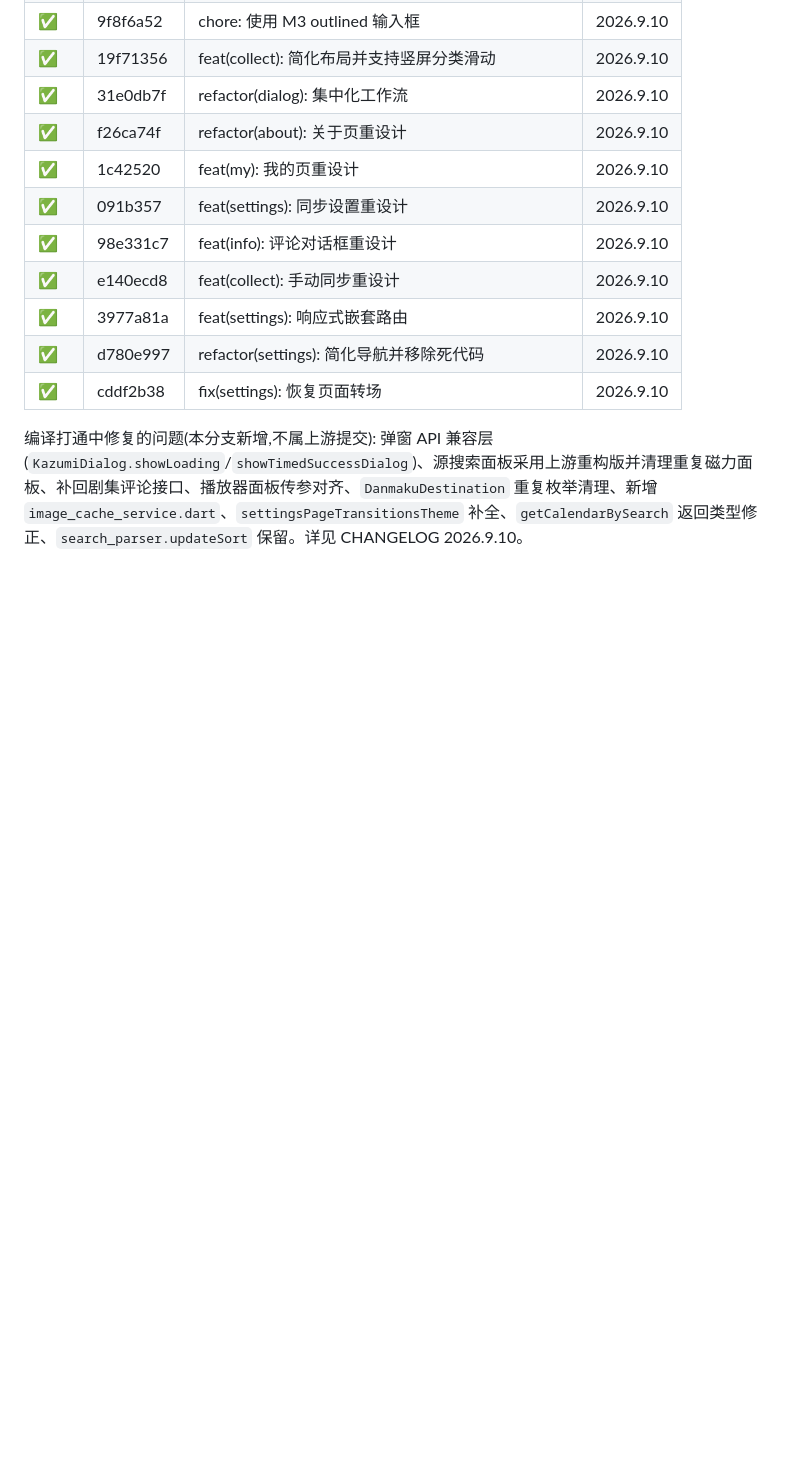
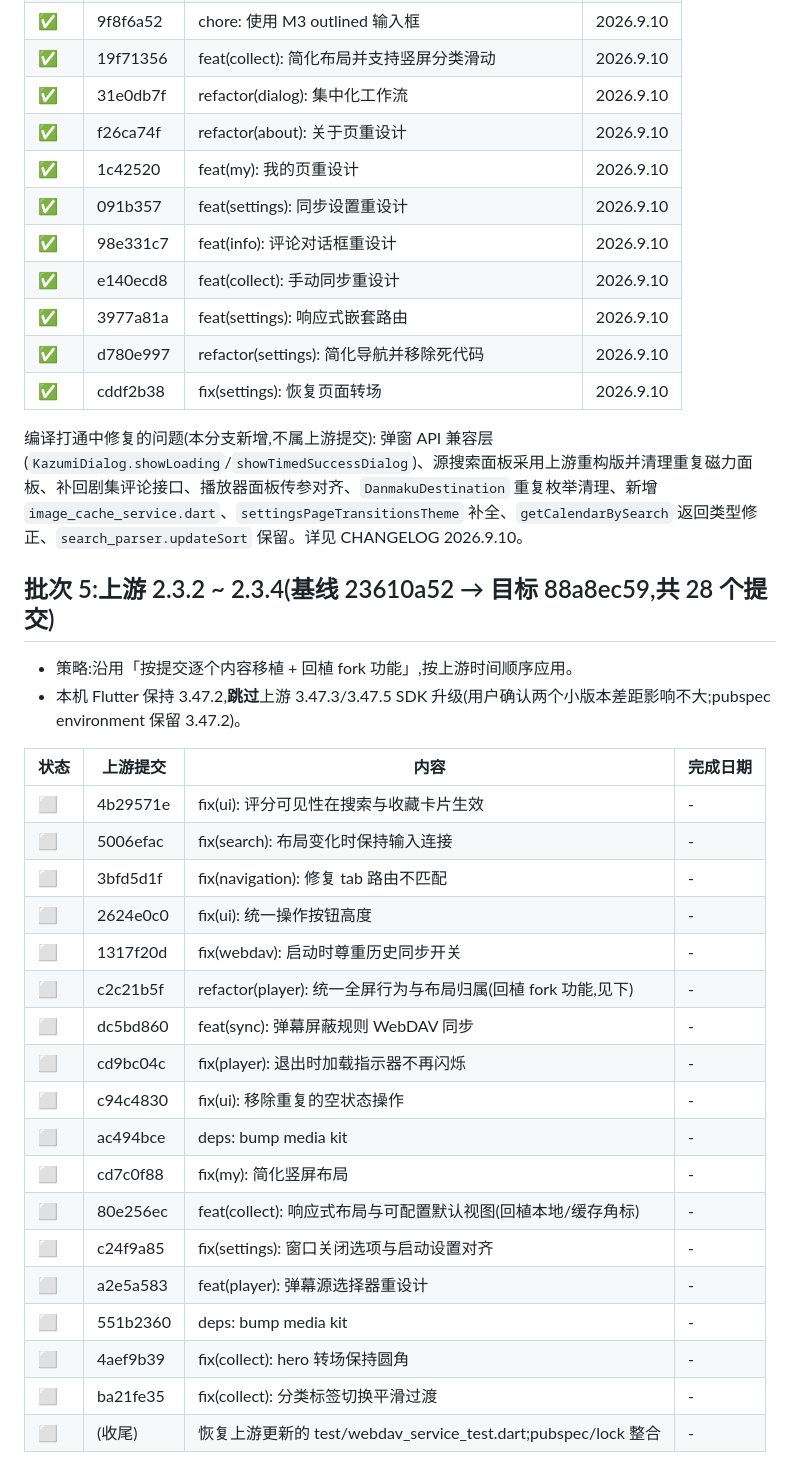
Before and after one commit to yoshinosk/Kazumi-Enhanced, a Markdown page: UPSTREAM_SYNC.md, the part around one of its changes. Drawn GitHub-style; blank space fills up the shorter version.

Commit message:
docs: 登记批次5同步清单（上游 2.3.2~2.3.4，保持 Flutter 3.47.2）

```diff
--- a/UPSTREAM_SYNC.md
+++ b/UPSTREAM_SYNC.md
@@ -108,3 +108,29 @@
 编译打通中修复的问题(本分支新增,不属上游提交):
 弹窗 API 兼容层(`KazumiDialog.showLoading`/`showTimedSuccessDialog`)、源搜索面板采用上游重构版并清理重复磁力面板、补回剧集评论接口、播放器面板传参对齐、`DanmakuDestination` 重复枚举清理、新增 `image_cache_service.dart`、`settingsPageTransitionsTheme` 补全、`getCalendarBySearch` 返回类型修正、`search_parser.updateSort` 保留。详见 CHANGELOG 2026.9.10。
 
+## 批次 5:上游 2.3.2 ~ 2.3.4(基线 23610a52 → 目标 88a8ec59,共 28 个提交)
+
+- 策略:沿用「按提交逐个内容移植 + 回植 fork 功能」,按上游时间顺序应用。
+- 本机 Flutter 保持 3.47.2,**跳过**上游 3.47.3/3.47.5 SDK 升级(用户确认两个小版本差距影响不大;pubspec environment 保留 3.47.2)。
+
+| 状态 | 上游提交 | 内容 | 完成日期 |
+|---|---|---|---|
+| ⬜ | 4b29571e | fix(ui): 评分可见性在搜索与收藏卡片生效 | - |
+| ⬜ | 5006efac | fix(search): 布局变化时保持输入连接 | - |
+| ⬜ | 3bfd5d1f | fix(navigation): 修复 tab 路由不匹配 | - |
+| ⬜ | 2624e0c0 | fix(ui): 统一操作按钮高度 | - |
+| ⬜ | 1317f20d | fix(webdav): 启动时尊重历史同步开关 | - |
+| ⬜ | c2c21b5f | refactor(player): 统一全屏行为与布局归属(回植 fork 功能,见下) | - |
+| ⬜ | dc5bd860 | feat(sync): 弹幕屏蔽规则 WebDAV 同步 | - |
+| ⬜ | cd9bc04c | fix(player): 退出时加载指示器不再闪烁 | - |
+| ⬜ | c94c4830 | fix(ui): 移除重复的空状态操作 | - |
+| ⬜ | ac494bce | deps: bump media kit | - |
+| ⬜ | cd7c0f88 | fix(my): 简化竖屏布局 | - |
+| ⬜ | 80e256ec | feat(collect): 响应式布局与可配置默认视图(回植本地/缓存角标) | - |
+| ⬜ | c24f9a85 | fix(settings): 窗口关闭选项与启动设置对齐 | - |
+| ⬜ | a2e5a583 | feat(player): 弹幕源选择器重设计 | - |
+| ⬜ | 551b2360 | deps: bump media kit | - |
+| ⬜ | 4aef9b39 | fix(collect): hero 转场保持圆角 | - |
+| ⬜ | ba21fe35 | fix(collect): 分类标签切换平滑过渡 | - |
+| ⬜ | (收尾) | 恢复上游更新的 test/webdav_service_test.dart;pubspec/lock 整合 | - |
+
```
Also changed, not shown: other parts of UPSTREAM_SYNC.md (+22 -0 lines).
